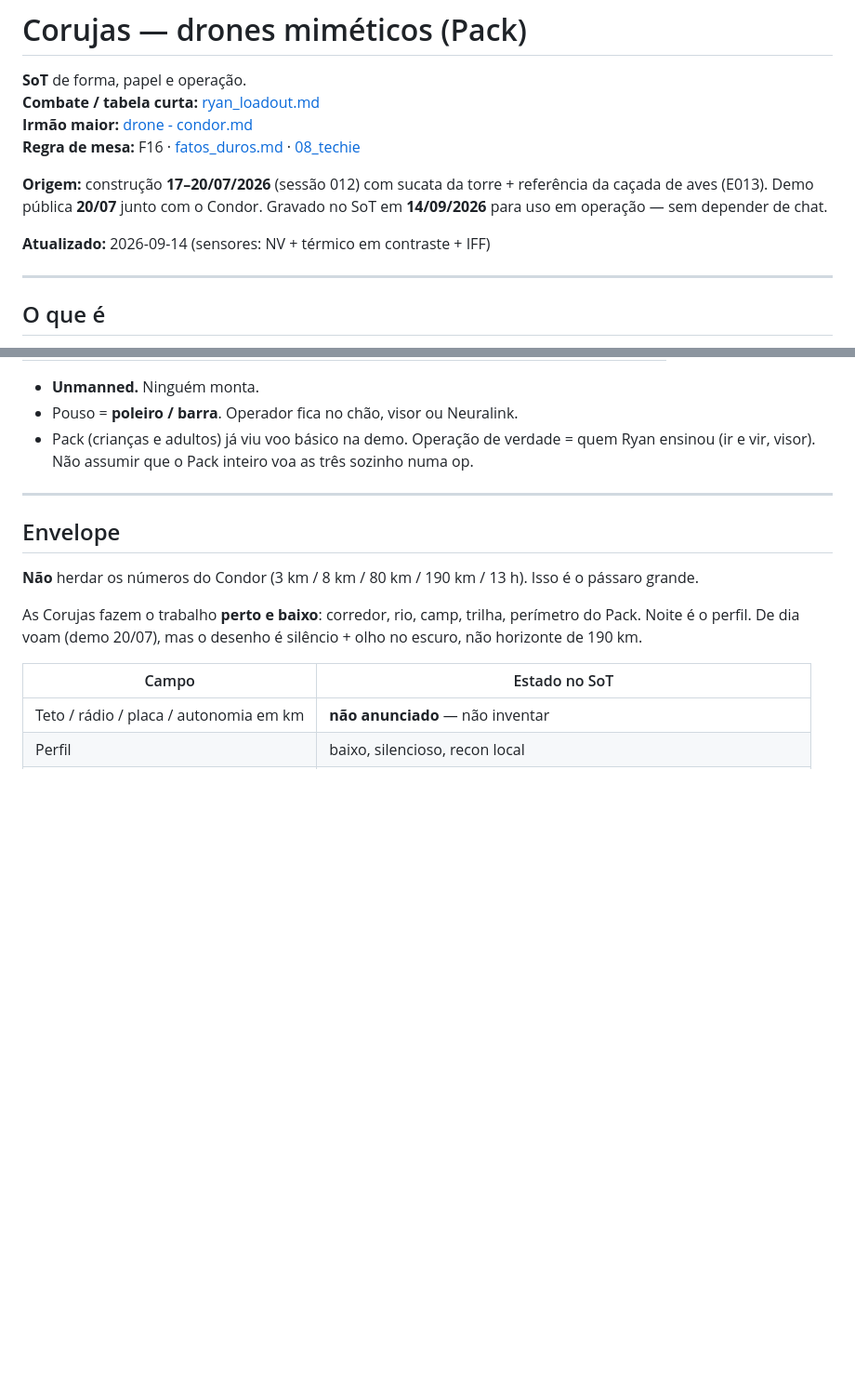
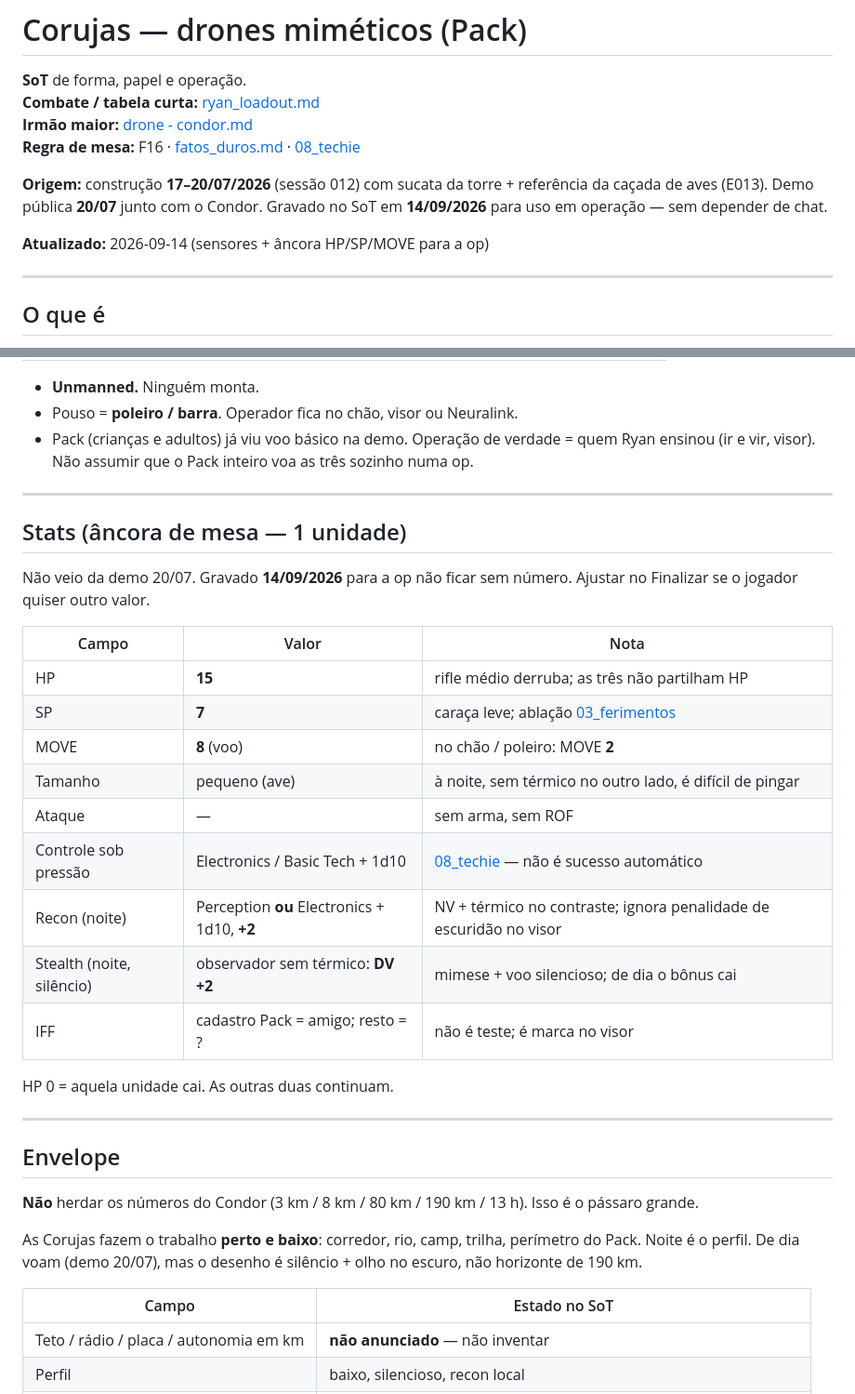
Before and after one commit to Klaillton/Cyberpunk, a Markdown page: fichas/drone - corujas.md, 2 parts joined by grey strips. Shown at 93% size. GitHub-like rendering; blank space fills up the shorter version.

Commit message:
Corujas: âncora HP 15 / SP 7 / MOVE 8 + recon/stealth para a op

```diff
--- a/fichas/drone - corujas.md
+++ b/fichas/drone - corujas.md
@@ -7,7 +7,7 @@
 
 **Origem:** construção **17–20/07/2026** (sessão 012) com sucata da torre + referência da caçada de aves (E013). Demo pública **20/07** junto com o Condor. Gravado no SoT em **14/09/2026** para uso em operação — sem depender de chat.
 
-**Atualizado:** 2026-09-14 (sensores: NV + térmico em contraste + IFF)
+**Atualizado:** 2026-09-14 (sensores + âncora HP/SP/MOVE para a op)
 
 ---
 
@@ -26,6 +26,26 @@ Três aves mecânicas **miméticas**. Não são Vespas. Não são o Condor. Não
 - **Unmanned.** Ninguém monta.
 - Pouso = **poleiro / barra**. Operador fica no chão, visor ou Neuralink.
 - Pack (crianças e adultos) já viu voo básico na demo. Operação de verdade = quem Ryan ensinou (ir e vir, visor). Não assumir que o Pack inteiro voa as três sozinho numa op.
+
+---
+
+## Stats (âncora de mesa — 1 unidade)
+
+Não veio da demo 20/07. Gravado **14/09/2026** para a op não ficar sem número. Ajustar no Finalizar se o jogador quiser outro valor.
+
+| Campo | Valor | Nota |
+| ----- | ----- | ---- |
+| HP | **15** | rifle médio derruba; as três não partilham HP |
+| SP | **7** | caraça leve; ablação [03_ferimentos](../sistema/regras_red/03_ferimentos.md) |
+| MOVE | **8** (voo) | no chão / poleiro: MOVE **2** |
+| Tamanho | pequeno (ave) | à noite, sem térmico no outro lado, é difícil de pingar |
+| Ataque | — | sem arma, sem ROF |
+| Controle sob pressão | Electronics / Basic Tech + 1d10 | [08_techie](../sistema/regras_red/08_techie.md) — não é sucesso automático |
+| Recon (noite) | Perception **ou** Electronics + 1d10, **+2** | NV + térmico no contraste; ignora penalidade de escuridão no visor |
+| Stealth (noite, silêncio) | observador sem térmico: **DV +2** | mimese + voo silencioso; de dia o bônus cai |
+| IFF | cadastro Pack = amigo; resto = ? | não é teste; é marca no visor |
+
+HP 0 = aquela unidade cai. As outras duas continuam.
 
 ---
 
```
